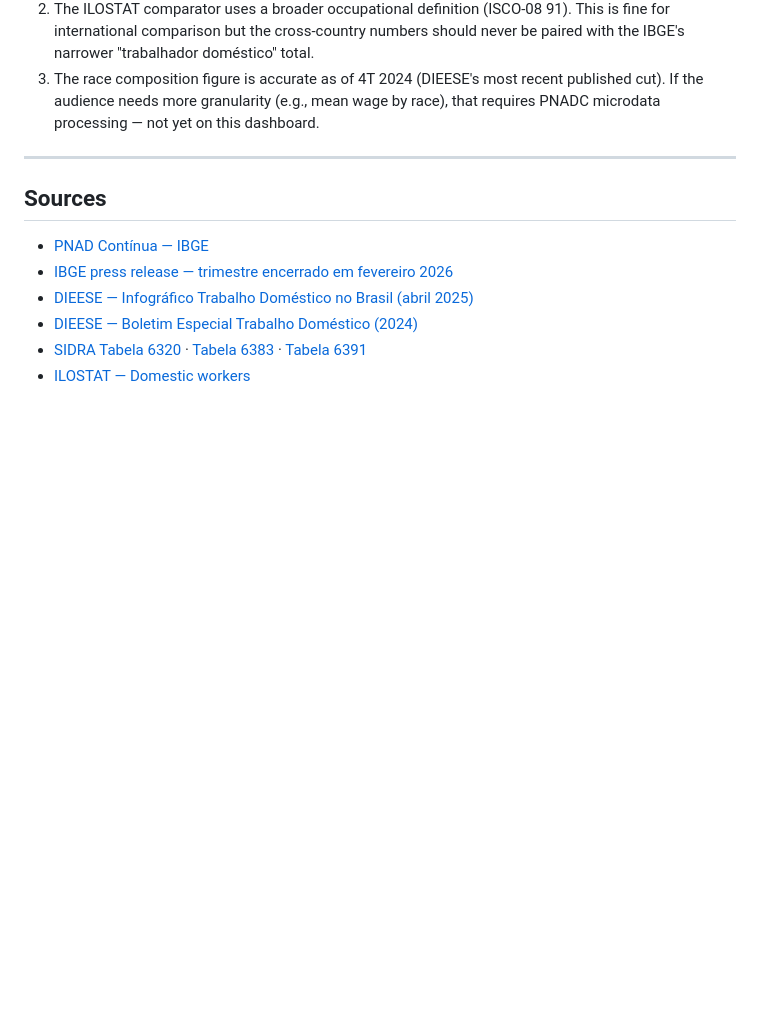
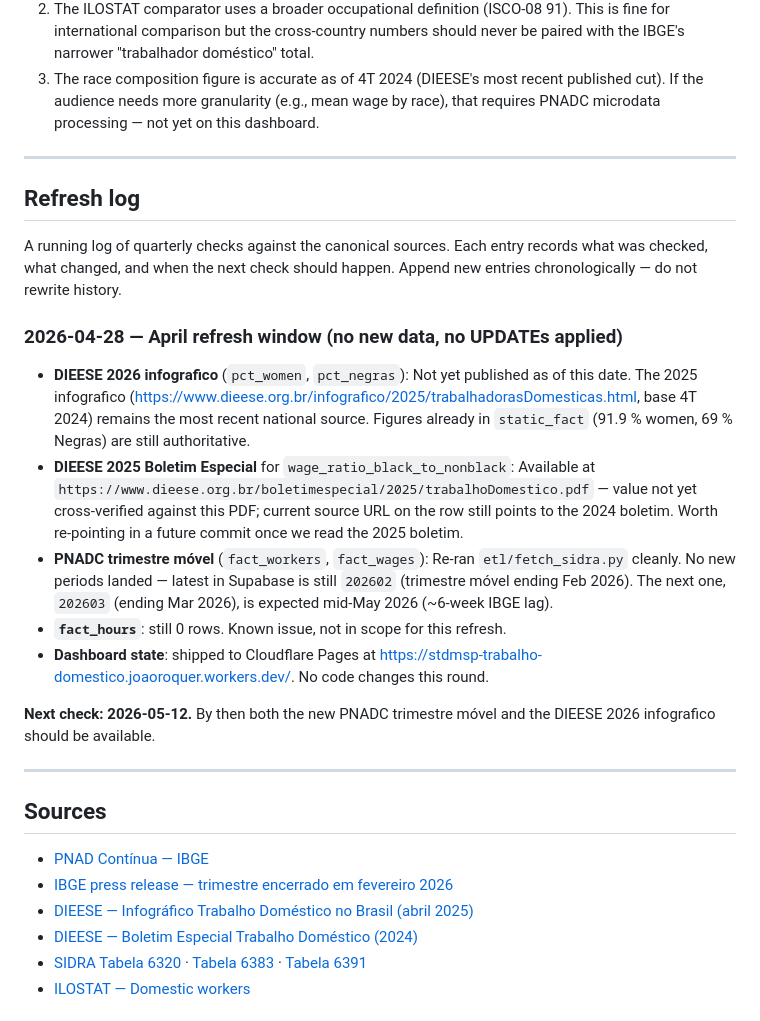
Before and after one commit to joaoroquedasilvajunior/stdmsp-trabalho-domestico, a Markdown page: QA_AUDIT.md, the part around the change. GitHub-like rendering; blank space fills up the shorter version.

Commit message:
audit: April 2026 refresh log — no new data, next check 2026-05-12

```diff
--- a/QA_AUDIT.md
+++ b/QA_AUDIT.md
@@ -100,6 +100,38 @@ who quotes its numbers:
 
 ---
 
+## Refresh log
+
+A running log of quarterly checks against the canonical sources. Each entry
+records what was checked, what changed, and when the next check should happen.
+Append new entries chronologically — do not rewrite history.
+
+### 2026-04-28 — April refresh window (no new data, no UPDATEs applied)
+
+- **DIEESE 2026 infografico** (`pct_women`, `pct_negras`):
+  Not yet published as of this date. The 2025 infografico
+  (<https://www.dieese.org.br/infografico/2025/trabalhadorasDomesticas.html>,
+  base 4T 2024) remains the most recent national source. Figures already in
+  `static_fact` (91.9 % women, 69 % Negras) are still authoritative.
+- **DIEESE 2025 Boletim Especial** for `wage_ratio_black_to_nonblack`:
+  Available at `https://www.dieese.org.br/boletimespecial/2025/trabalhoDomestico.pdf`
+  — value not yet cross-verified against this PDF; current source URL on the
+  row still points to the 2024 boletim. Worth re-pointing in a future commit
+  once we read the 2025 boletim.
+- **PNADC trimestre móvel** (`fact_workers`, `fact_wages`):
+  Re-ran `etl/fetch_sidra.py` cleanly. No new periods landed — latest in
+  Supabase is still `202602` (trimestre móvel ending Feb 2026). The next one,
+  `202603` (ending Mar 2026), is expected mid-May 2026 (~6-week IBGE lag).
+- **`fact_hours`**: still 0 rows. Known issue, not in scope for this refresh.
+- **Dashboard state**: shipped to Cloudflare Pages at
+  <https://stdmsp-trabalho-domestico.joaoroquer.workers.dev/>. No code changes
+  this round.
+
+**Next check: 2026-05-12.** By then both the new PNADC trimestre móvel and the
+DIEESE 2026 infografico should be available.
+
+---
+
 ## Sources
 
 - [PNAD Contínua — IBGE](https://www.ibge.gov.br/estatisticas/sociais/trabalho/17270-pnad-continua.html)
```
